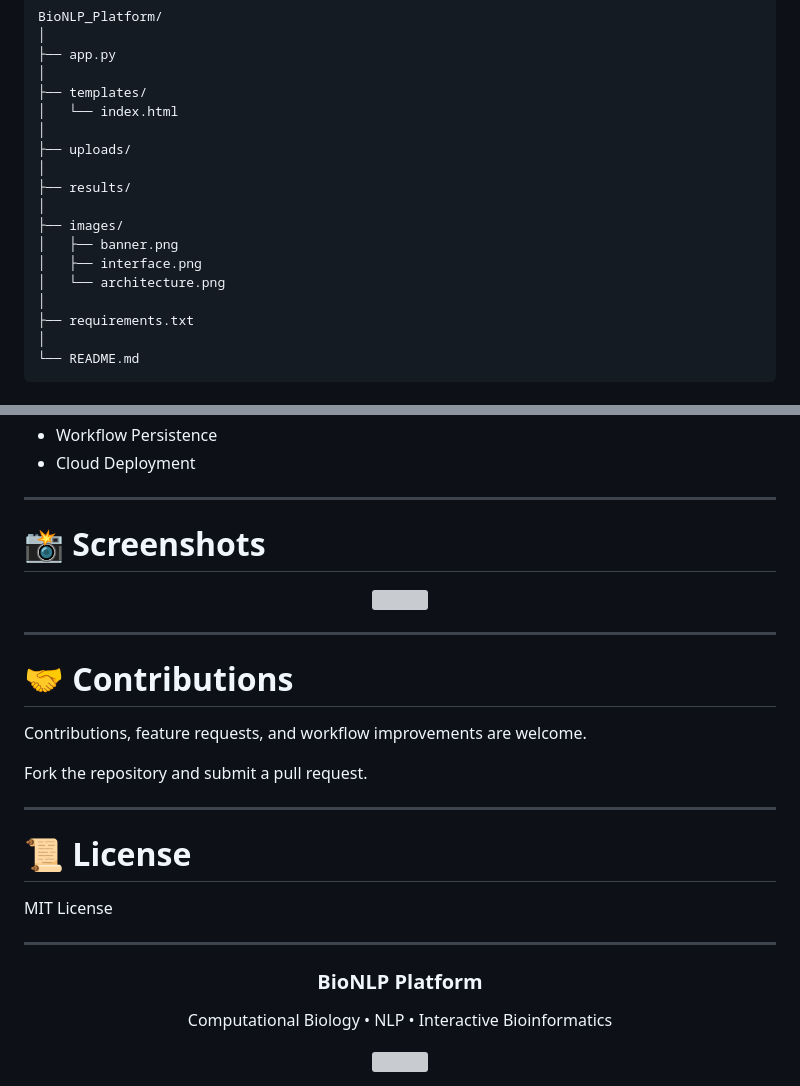
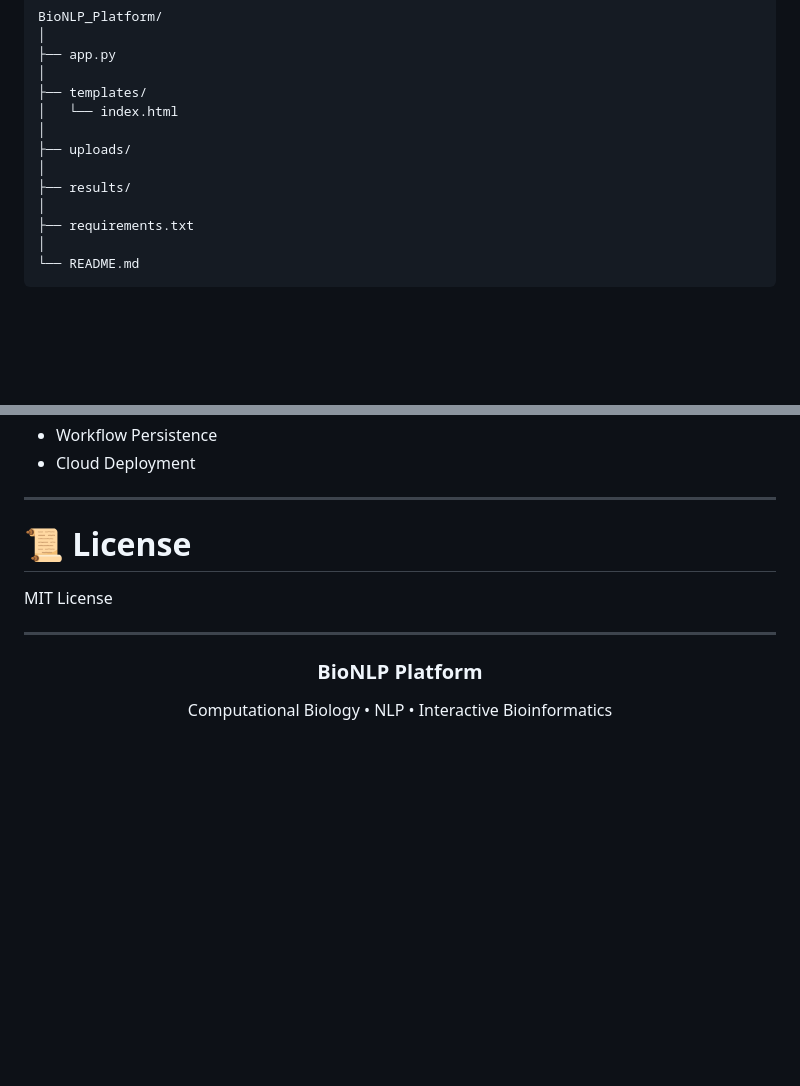
Before and after one commit to Suru1496/Bio_NLP, a Markdown page: README.md, 2 parts joined by grey strips. Rendered like a GitHub page; blank space fills up the shorter version; grey boxes are pictures that could not be loaded.

```diff
--- a/README.md
+++ b/README.md
@@ -115,11 +115,6 @@ BioNLP_Platform/
 ├── uploads/
 │
 ├── results/
-│
-├── images/
-│   ├── banner.png
-│   ├── interface.png
-│   └── architecture.png
 │
 ├── requirements.txt
 │
@@ -314,23 +309,6 @@ Interactive Visualization
 
 ---
 
-# 📸 Screenshots
-
-<div align="center">
-
-<img src="images/dashboard.png" width="950"/>
-
-</div>
-
----
-
-# 🤝 Contributions
-
-Contributions, feature requests, and workflow improvements are welcome.
-
-Fork the repository and submit a pull request.
-
----
 
 # 📜 License
 
```
Also changed, not shown: other parts of README.md (+0 -1 lines).
